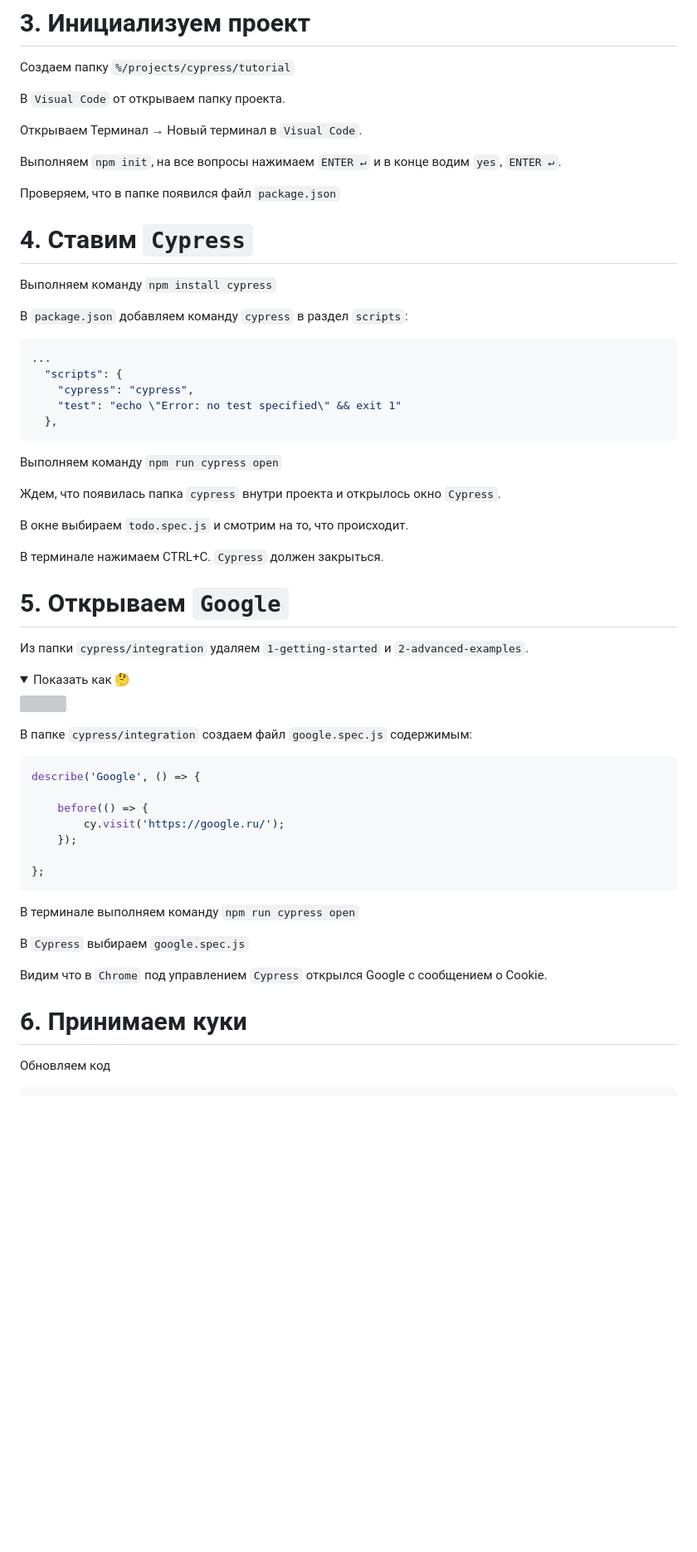
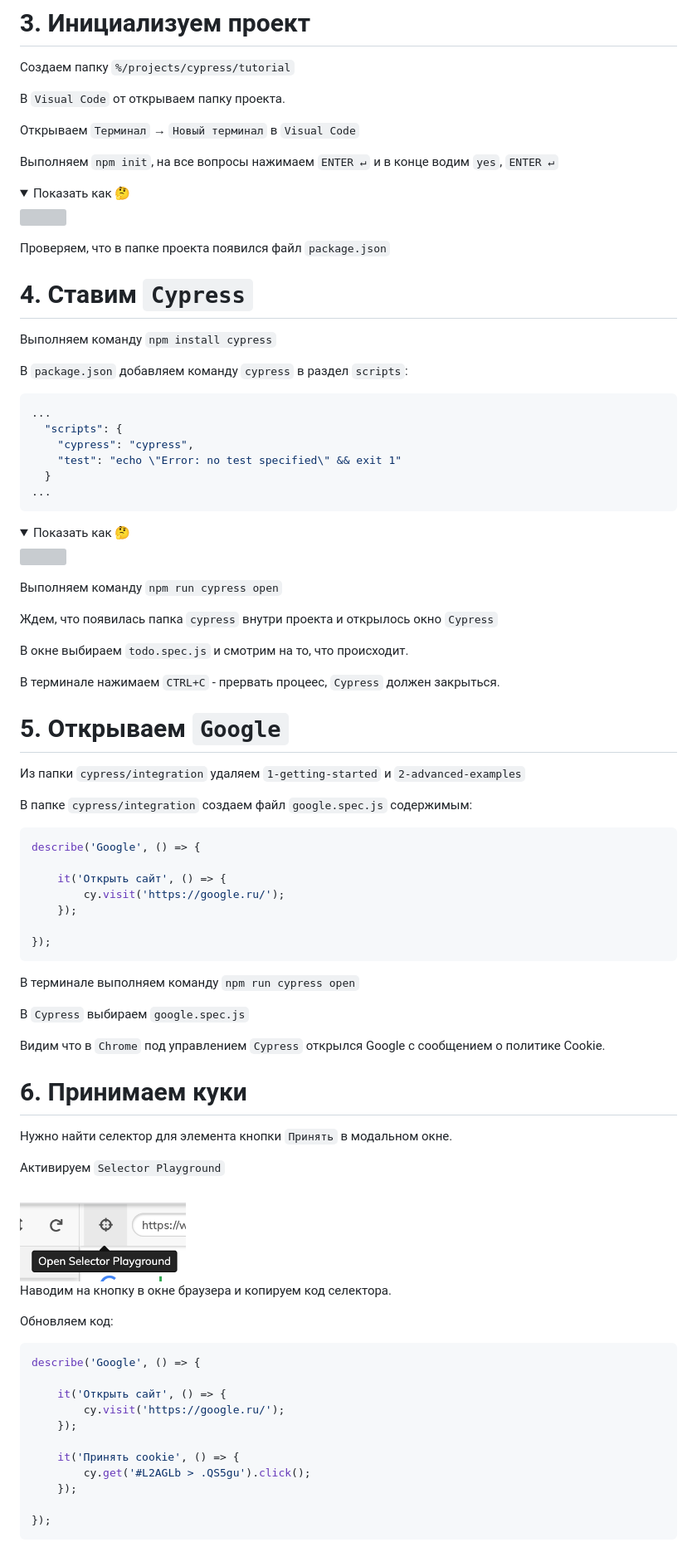
Before and after one commit to open-tutorials/cypress, a Markdown page: README.md, the part around the change printed below. Shown: that part at 83% size. Drawn GitHub-style; pictures changed too: img/selector_playground.png (added); folded sections open; blank space fills up the shorter version; grey boxes are pictures that could not be loaded.

````diff
--- a/README.md
+++ b/README.md
@@ -20,11 +27,18 @@
 
 В `Visual Code` от открываем папку проекта.
 
-Открываем Терминал → Новый терминал в `Visual Code`.
+Открываем `Терминал` → `Новый терминал` в `Visual Code`
 
-Выполняем `npm init`, на все вопросы нажимаем `ENTER ↵` и в конце водим `yes`, `ENTER ↵`.
+Выполняем `npm init`, на все вопросы нажимаем `ENTER ↵` и в конце водим `yes`, `ENTER ↵`
 
-Проверяем, что в папке появился файл `package.json`
+<details>
+  <summary>Показать как 🤔</summary>
+
+  ![](gif/remove_tutorial_specs.gif)
+
+</details>
+
+Проверяем, что в папке проекта появился файл `package.json`
 
 # 4. Ставим `Cypress`
 
@@ -37,20 +51,9 @@
   "scripts": {
     "cypress": "cypress",
     "test": "echo \"Error: no test specified\" && exit 1"
-  },
+  }
+...
 ```
-
-Выполняем команду `npm run cypress open`
-
-Ждем, что появилась папка `cypress` внутри проекта и открылось окно `Cypress`.
-
-В окне выбираем `todo.spec.js` и смотрим на то, что происходит.
-
-В терминале нажимаем CTRL+C. `Cypress` должен закрыться.
-
-# 5. Открываем `Google`
-
-Из папки `cypress/integration` удаляем `1-getting-started` и `2-advanced-examples`.
 
 <details>
   <summary>Показать как 🤔</summary>
@@ -59,24 +62,58 @@
 
 </details>
 
+Выполняем команду `npm run cypress open`
+
+Ждем, что появилась папка `cypress` внутри проекта и открылось окно `Cypress`
+
+В окне выбираем `todo.spec.js` и смотрим на то, что происходит.
+
+В терминале нажимаем `CTRL+C` - прервать процеес, `Cypress` должен закрыться.
+
+# 5. Открываем `Google`
+
+Из папки `cypress/integration` удаляем `1-getting-started` и `2-advanced-examples`
+
 В папке `cypress/integration` создаем файл `google.spec.js` содержимым:
 
 ```javascript
 describe('Google', () => {
 
-    before(() => {
+    it('Открыть сайт', () => {
         cy.visit('https://google.ru/');
     });
 
-};
+});
 ```
 
 В терминале выполняем команду `npm run cypress open`
 
 В `Cypress` выбираем `google.spec.js`
 
-Видим что в `Chrome` под управлением `Cypress` открылся Google с сообщением о Cookie.
+Видим что в `Chrome` под управлением `Cypress` открылся Google с сообщением о политике Cookie.
 
 # 6. Принимаем куки
 
-Обновляем код
+Нужно найти селектор для элемента кнопки `Принять` в модальном окне.
+
+Активируем `Selector Playground`
+
+<img width="200" src="img/selector_playground.png">
+
+Наводим на кнопку в окне браузера и копируем код селектора.
+
+Обновляем код:
+```javascript
+describe('Google', () => {
+
+    it('Открыть сайт', () => {
+        cy.visit('https://google.ru/');
+    });
+
+    it('Принять cookie', () => {
+        cy.get('#L2AGLb > .QS5gu').click();
+    });
+
+});
+```
+
````
Also changed, not shown: other parts of README.md (+73 -5 lines), 7 other files.
